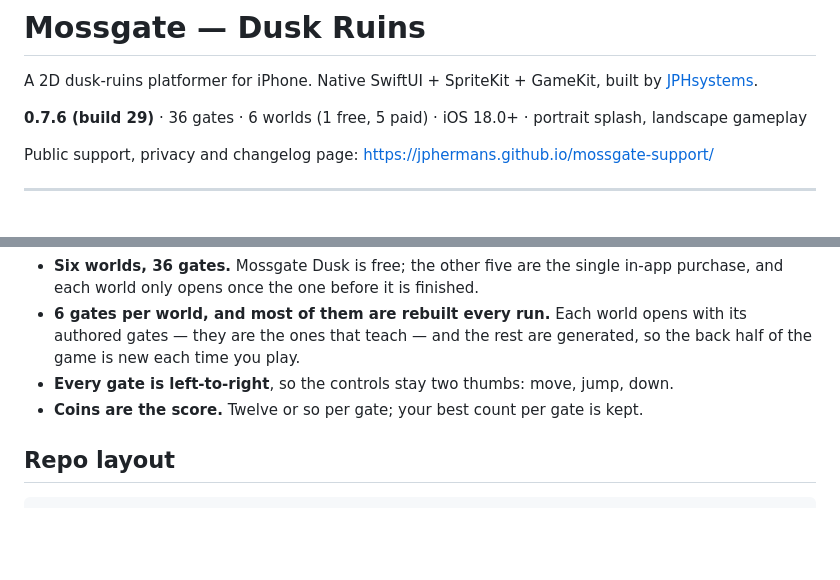
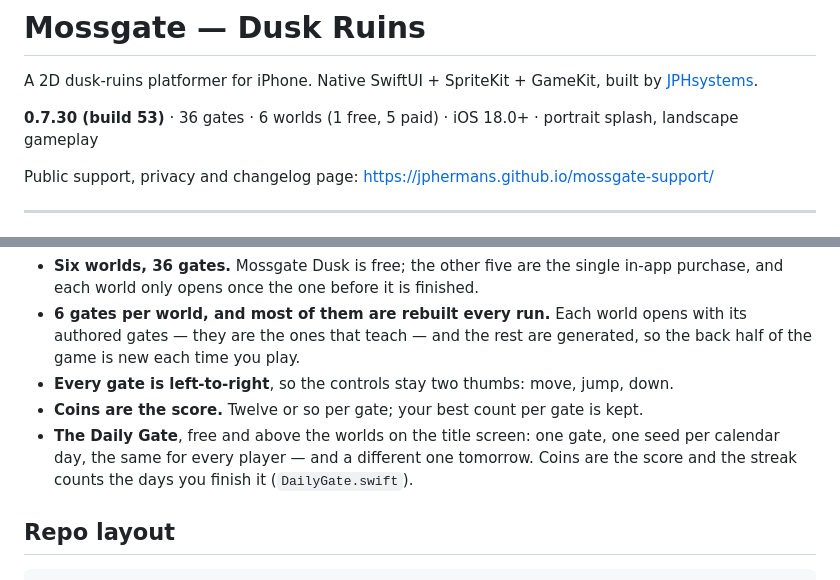
Before and after one commit to jphermans/mossgate, a Markdown page: README.md, 2 parts joined by grey strips. GitHub-like rendering; blank space fills up the shorter version.

Commit message:
Document the Daily Gate in the README
Version line to 0.7.30 (53), and a feature bullet. The README's version line had drifted 24 releases behind at 0.7.6.

```diff
--- a/README.md
+++ b/README.md
@@ -3,7 +3,7 @@
 A 2D dusk-ruins platformer for iPhone. Native SwiftUI + SpriteKit + GameKit, built by
 [JPHsystems](https://github.com/jphermans).
 
-**0.7.6 (build 29)** · 36 gates · 6 worlds (1 free, 5 paid) · iOS 18.0+ · portrait splash,
+**0.7.30 (build 53)** · 36 gates · 6 worlds (1 free, 5 paid) · iOS 18.0+ · portrait splash,
 landscape gameplay
 
 Public support, privacy and changelog page: <https://jphermans.github.io/mossgate-support/>
@@ -23,6 +23,9 @@ and the run is over.
   generated, so the back half of the game is new each time you play.
 - **Every gate is left-to-right**, so the controls stay two thumbs: move, jump, down.
 - **Coins are the score.** Twelve or so per gate; your best count per gate is kept.
+- **The Daily Gate**, free and above the worlds on the title screen: one gate, one seed per
+  calendar day, the same for every player — and a different one tomorrow. Coins are the score
+  and the streak counts the days you finish it (`DailyGate.swift`).
 
 ## Repo layout
 
```
